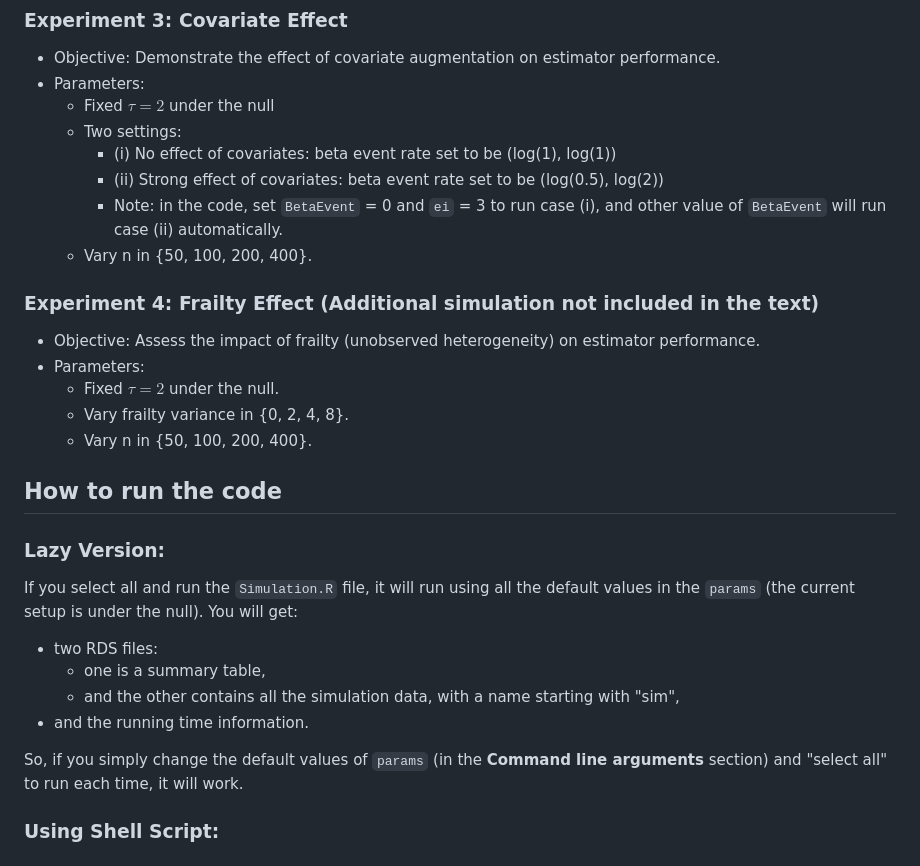
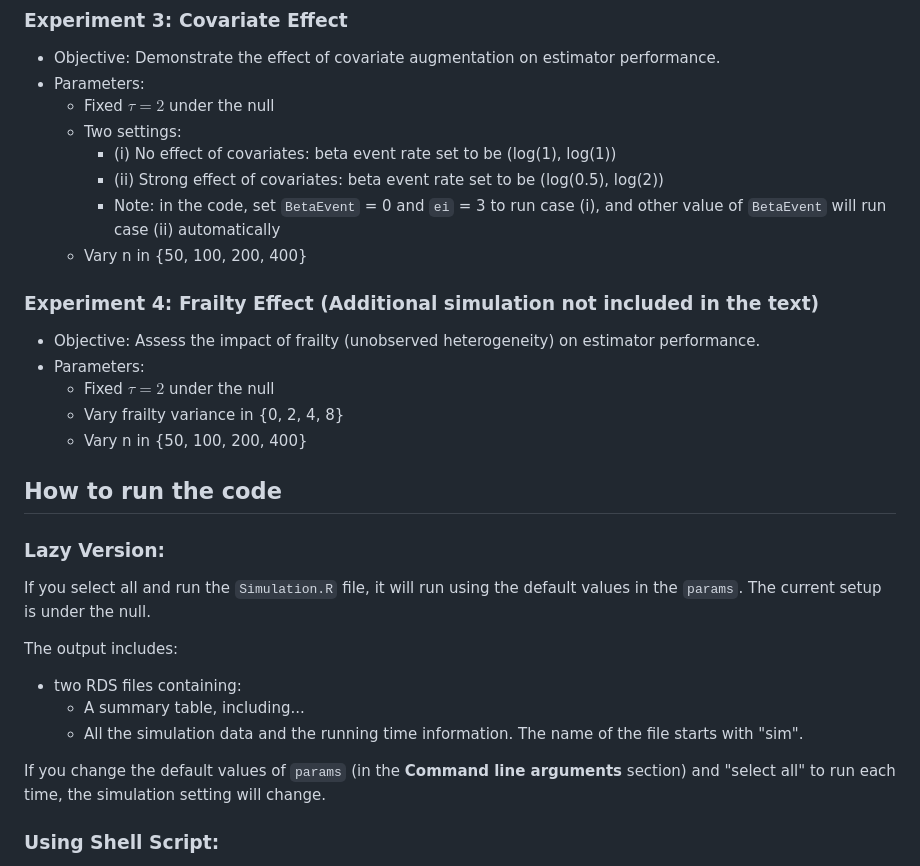
Before and after one commit to Kxsssss/AUMCF_Sim, a Markdown page: README.md, the part around the change. GitHub-like rendering.

```diff
--- a/README.md
+++ b/README.md
@@ -45,27 +45,28 @@ Each simulation study is based on 1000 replicated datasets (`reps=1000`).
   - Two settings:
     - (i) No effect of covariates: beta event rate set to be (log(1), log(1))
     - (ii) Strong effect of covariates: beta event rate set to be (log(0.5), log(2))
-    - Note: in the code, set `BetaEvent` = 0 and `ei` = 3 to run case (i), and other value of  `BetaEvent` will run case (ii) automatically.
-  - Vary n in {50, 100, 200, 400}.
+    - Note: in the code, set `BetaEvent` = 0 and `ei` = 3 to run case (i), and other value of  `BetaEvent` will run case (ii) automatically
+  - Vary n in {50, 100, 200, 400}
 
 ### Experiment 4: Frailty Effect (Additional simulation not included in the text)
 - Objective: Assess the impact of frailty (unobserved heterogeneity) on estimator performance.
 - Parameters:
-  - Fixed $\tau = 2$ under the null.
-  - Vary frailty variance in {0, 2, 4, 8}.
-  - Vary n in {50, 100, 200, 400}.
+  - Fixed $\tau = 2$ under the null
+  - Vary frailty variance in {0, 2, 4, 8}
+  - Vary n in {50, 100, 200, 400}
 
 ## How to run the code
 
 ### Lazy Version:
-If you select all and run the `Simulation.R` file, it will run using all the default values in the `params` (the current setup is under the null). You will get:
+If you select all and run the `Simulation.R` file, it will run using the default values in the `params`.  The current setup is under the null.
 
-- two RDS files:
-  - one is a summary table,
-  - and the other contains all the simulation data, with a name starting with "sim",
-- and the running time information.
+The output includes:
 
-So, if you simply change the default values of `params` (in the **Command line arguments** section) and "select all" to run each time, it will work.
+- two RDS files containing:
+  - A summary table, including...
+  - All the simulation data and the running time information.  The name of the file starts with "sim".
+
+If you change the default values of `params` (in the **Command line arguments** section) and "select all" to run each time, the simulation setting will change.
 
 ### Using Shell Script:
 Since different clusters may require different `.sh` formats, `Sim.sh` is an example that works on the Niagara cluster. Please adapt the format according to the requirements of your specific cluster.
```
